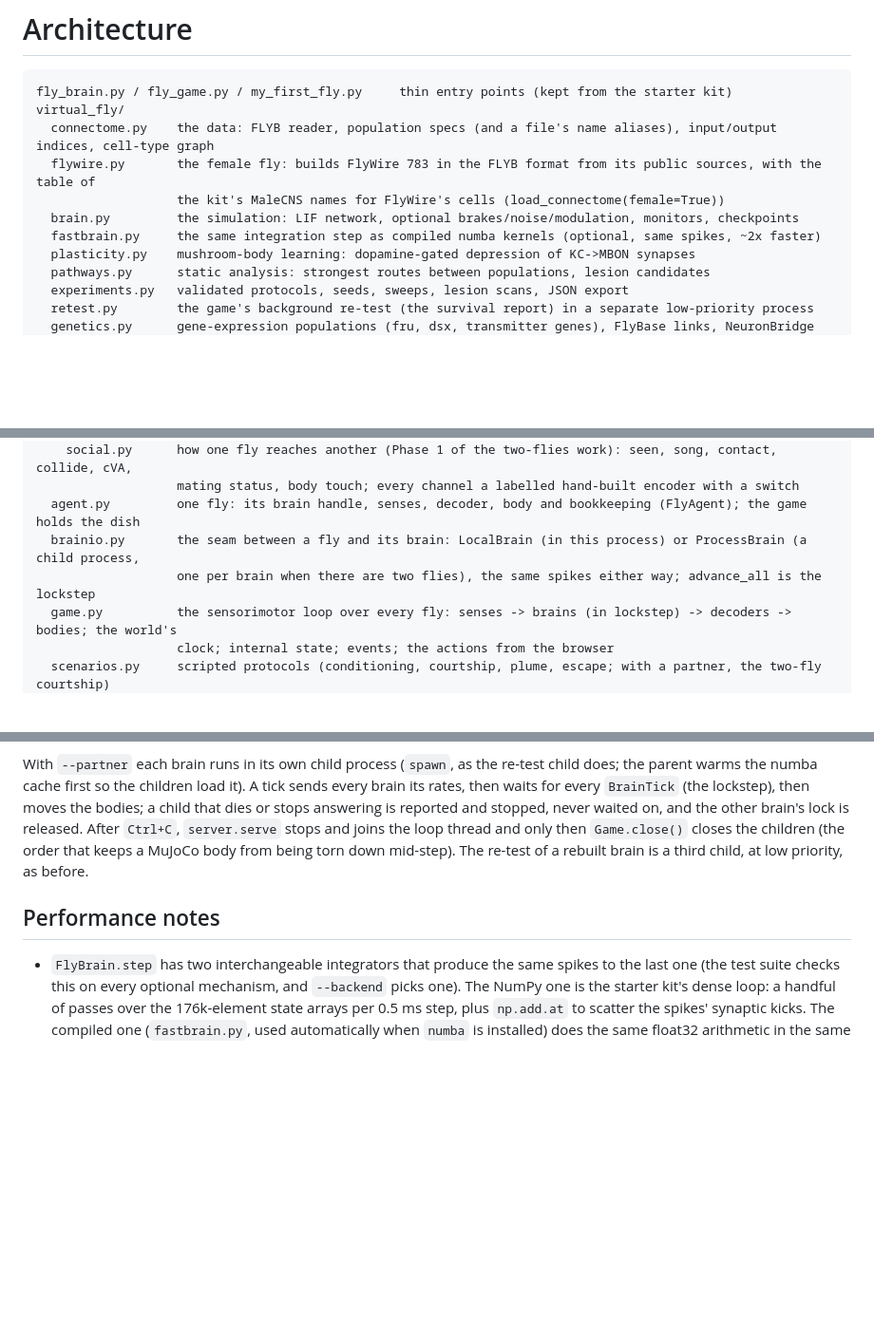
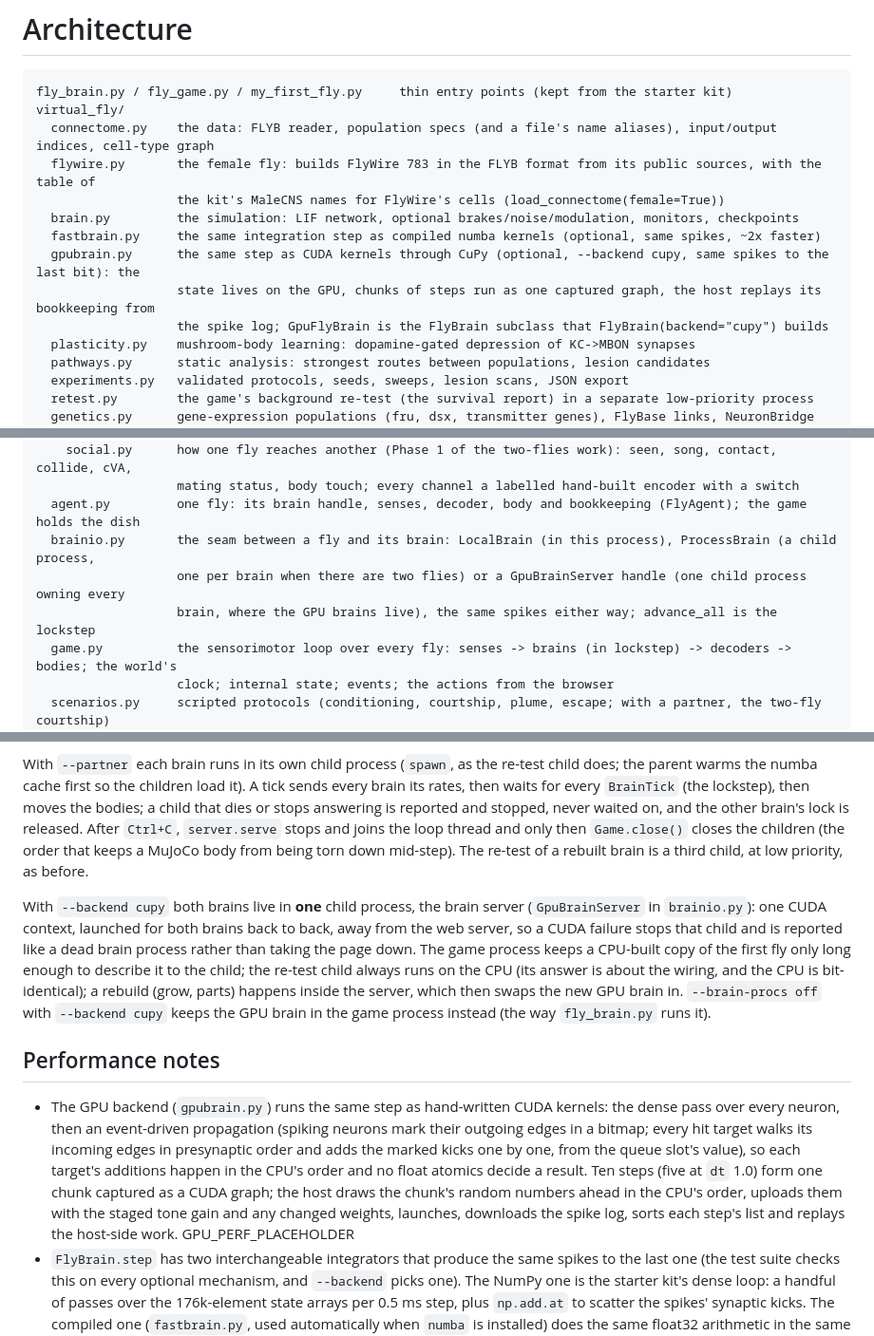
Before and after one commit to advaitsridhar/FruitFly, a Markdown page: docs/ARCHITECTURE.md, 3 parts joined by grey strips. Shown at 95% size. Drawn GitHub-style; blank space fills up the shorter version.

Commit message:
ARCHITECTURE.md names the GPU brain, the brain server process and the chunked loop
Co-Authored-By: Claude Fable 5.1 <noreply@anthropic.com>

```diff
--- a/docs/ARCHITECTURE.md
+++ b/docs/ARCHITECTURE.md
@@ -8,6 +8,9 @@ virtual_fly/
                    the kit's MaleCNS names for FlyWire's cells (load_connectome(female=True))
   brain.py         the simulation: LIF network, optional brakes/noise/modulation, monitors, checkpoints
   fastbrain.py     the same integration step as compiled numba kernels (optional, same spikes, ~2x faster)
+  gpubrain.py      the same step as CUDA kernels through CuPy (optional, --backend cupy, same spikes to the last bit): the
+                   state lives on the GPU, chunks of steps run as one captured graph, the host replays its bookkeeping from
+                   the spike log; GpuFlyBrain is the FlyBrain subclass that FlyBrain(backend="cupy") builds
   plasticity.py    mushroom-body learning: dopamine-gated depression of KC->MBON synapses
   pathways.py      static analysis: strongest routes between populations, lesion candidates
   experiments.py   validated protocols, seeds, sweeps, lesion scans, JSON export
@@ -33,8 +36,9 @@ virtual_fly/
     social.py      how one fly reaches another (Phase 1 of the two-flies work): seen, song, contact, collide, cVA,
                    mating status, body touch; every channel a labelled hand-built encoder with a switch
   agent.py         one fly: its brain handle, senses, decoder, body and bookkeeping (FlyAgent); the game holds the dish
-  brainio.py       the seam between a fly and its brain: LocalBrain (in this process) or ProcessBrain (a child process,
-                   one per brain when there are two flies), the same spikes either way; advance_all is the lockstep
+  brainio.py       the seam between a fly and its brain: LocalBrain (in this process), ProcessBrain (a child process,
+                   one per brain when there are two flies) or a GpuBrainServer handle (one child process owning every
+                   brain, where the GPU brains live), the same spikes either way; advance_all is the lockstep
   game.py          the sensorimotor loop over every fly: senses -> brains (in lockstep) -> decoders -> bodies; the world's
                    clock; internal state; events; the actions from the browser
   scenarios.py     scripted protocols (conditioning, courtship, plume, escape; with a partner, the two-fly courtship)
@@ -105,8 +109,25 @@ answering is reported and stopped, never waited on, and the other brain's lock i
 children (the order that keeps a MuJoCo body from being torn down mid-step). The re-test of a
 rebuilt brain is a third child, at low priority, as before.
 
+With `--backend cupy` both brains live in **one** child process, the brain server (`GpuBrainServer`
+in `brainio.py`): one CUDA context, launched for both brains back to back, away from the web
+server, so a CUDA failure stops that child and is reported like a dead brain process rather than
+taking the page down. The game process keeps a CPU-built copy of the first fly only long enough to
+describe it to the child; the re-test child always runs on the CPU (its answer is about the wiring,
+and the CPU is bit-identical); a rebuild (grow, parts) happens inside the server, which then swaps
+the new GPU brain in. `--brain-procs off` with `--backend cupy` keeps the GPU brain in the game
+process instead (the way `fly_brain.py` runs it).
+
 ## Performance notes
 
+* The GPU backend (`gpubrain.py`) runs the same step as hand-written CUDA kernels: the dense pass
+  over every neuron, then an event-driven propagation (spiking neurons mark their outgoing edges
+  in a bitmap; every hit target walks its incoming edges in presynaptic order and adds the marked
+  kicks one by one, from the queue slot's value), so each target's additions happen in the CPU's
+  order and no float atomics decide a result. Ten steps (five at `dt` 1.0) form one chunk captured
+  as a CUDA graph; the host draws the chunk's random numbers ahead in the CPU's order, uploads them
+  with the staged tone gain and any changed weights, launches, downloads the spike log, sorts each
+  step's list and replays the host-side work. GPU_PERF_PLACEHOLDER
 * `FlyBrain.step` has two interchangeable integrators that produce the same spikes to the last
   one (the test suite checks this on every optional mechanism, and `--backend` picks one). The
   NumPy one is the starter kit's dense loop: a handful of passes over the 176k-element state arrays
```
